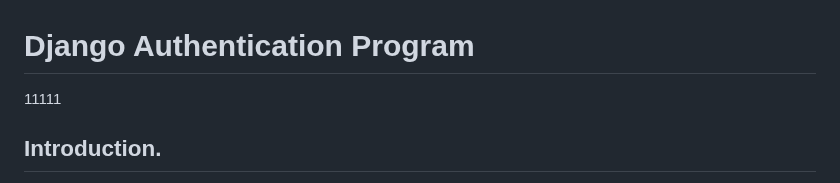
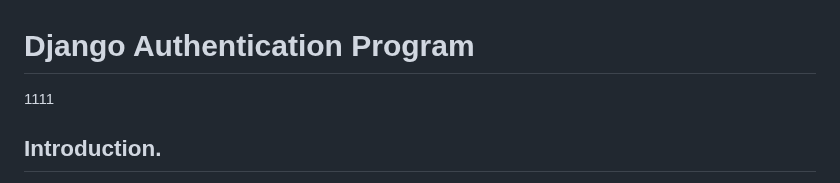
Before and after one commit to kikulwe/authenticate, a Markdown page: README.md, the part around the change. Rendered like a GitHub page.

```diff
--- a/README.md
+++ b/README.md
@@ -1,5 +1,5 @@
 # Django Authentication Program
-11111
+1111
 ## Introduction.
 
 This is a simple authentication program built using Django, HTML, and CSS. The purpose of this program is to provide user authentication functionality, allowing users to register, log in, and log out of the application. The program uses Django's built-in authentication system and provides a user-friendly interface with HTML and CSS.
```
